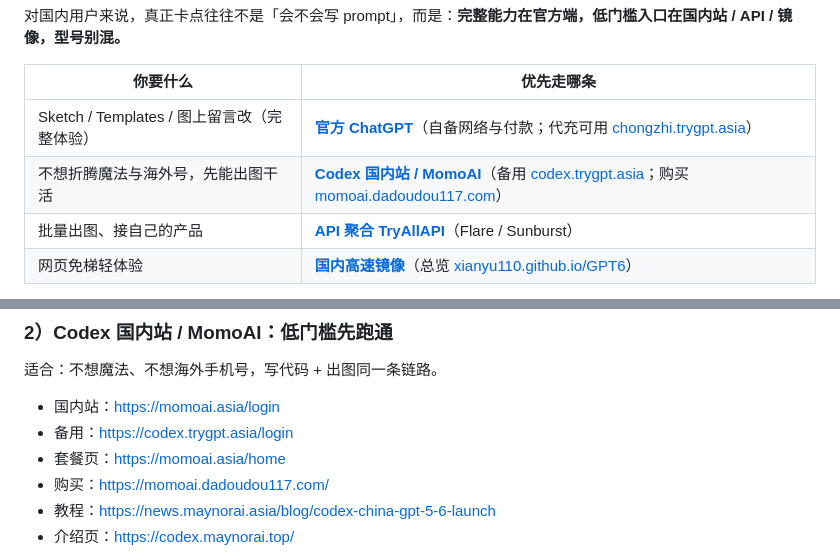
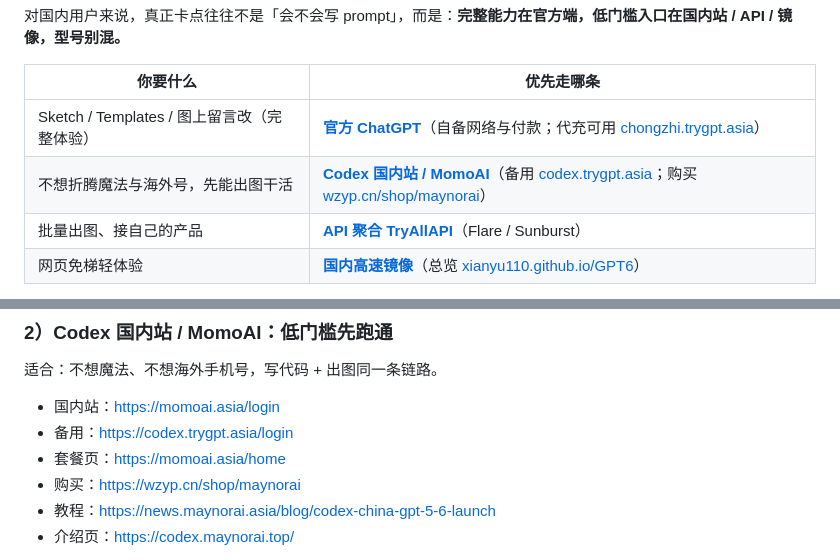
Before and after one commit to xianyu110/gptimage2.5, a Markdown page: README.md, 2 parts joined by grey strips. Drawn GitHub-style.

Commit message:
chore: replace momoai.dadoudou117.com shop URL with https://wzyp.cn/shop/maynorai

```diff
--- a/README.md
+++ b/README.md
@@ -35,7 +35,7 @@
 | 你要什么 | 优先走哪条 |
 | --- | --- |
 | Sketch / Templates / 图上留言改（完整体验） | **[官方 ChatGPT](https://chatgpt.com)**（自备网络与付款；代充可用 [chongzhi.trygpt.asia](https://chongzhi.trygpt.asia/)） |
-| 不想折腾魔法与海外号，先能出图干活 | **[Codex 国内站 / MomoAI](https://momoai.asia/login)**（备用 [codex.trygpt.asia](https://codex.trygpt.asia/login)；购买 [momoai.dadoudou117.com](https://momoai.dadoudou117.com/)） |
+| 不想折腾魔法与海外号，先能出图干活 | **[Codex 国内站 / MomoAI](https://momoai.asia/login)**（备用 [codex.trygpt.asia](https://codex.trygpt.asia/login)；购买 [wzyp.cn/shop/maynorai](https://wzyp.cn/shop/maynorai)） |
 | 批量出图、接自己的产品 | **[API 聚合 TryAllAPI](https://tryallapi.com/)**（Flare / Sunburst） |
 | 网页免梯轻体验 | **[国内高速镜像](https://trygpt.asia/list/#/home)**（总览 [xianyu110.github.io/GPT6](https://xianyu110.github.io/GPT6/)） |
 
@@ -72,7 +72,7 @@
 - 国内站：https://momoai.asia/login
 - 备用：https://codex.trygpt.asia/login
 - 套餐页：https://momoai.asia/home
-- 购买：https://momoai.dadoudou117.com/
+- 购买：https://wzyp.cn/shop/maynorai
 - 教程：https://news.maynorai.asia/blog/codex-china-gpt-5-6-launch
 - 介绍页：https://codex.maynorai.top/
 
```
